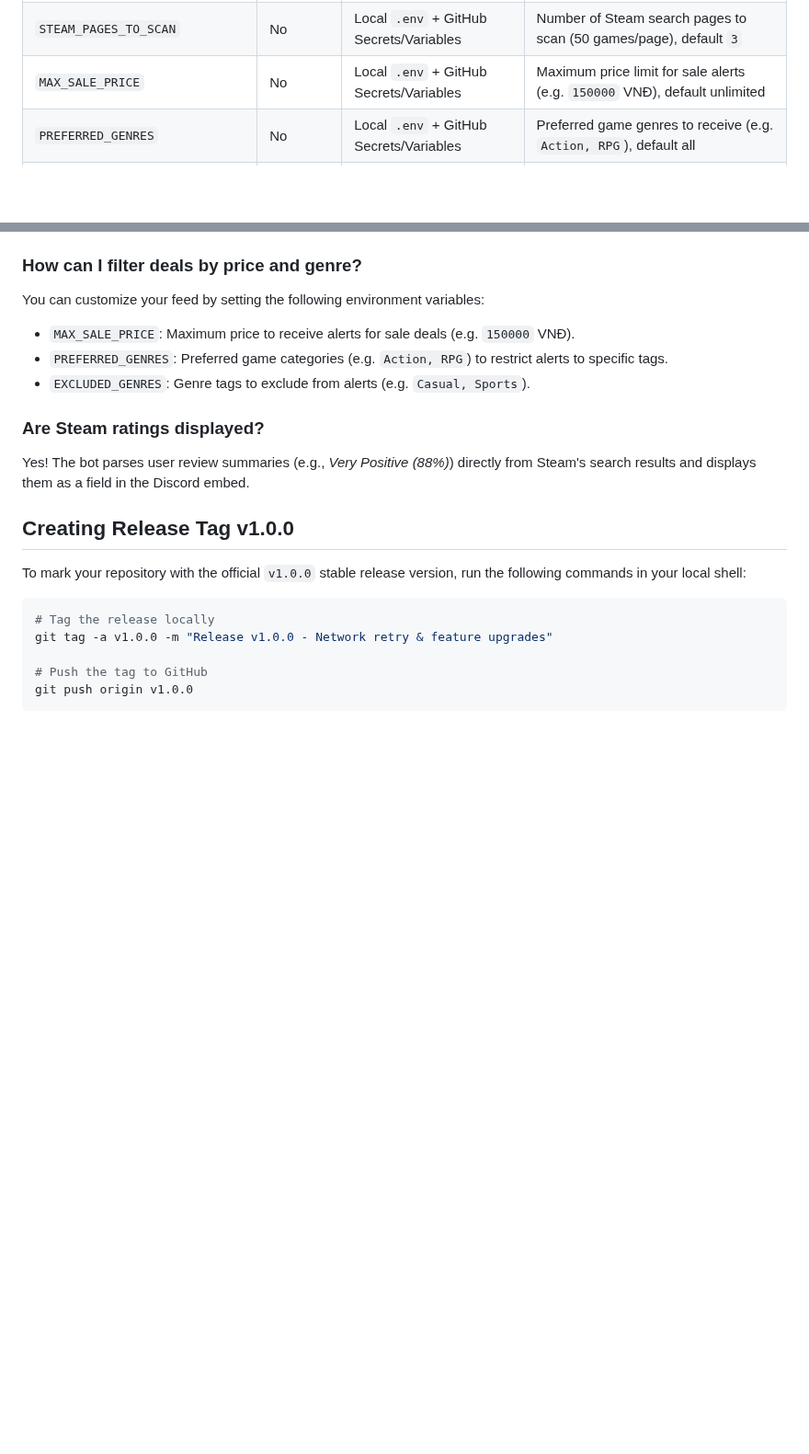
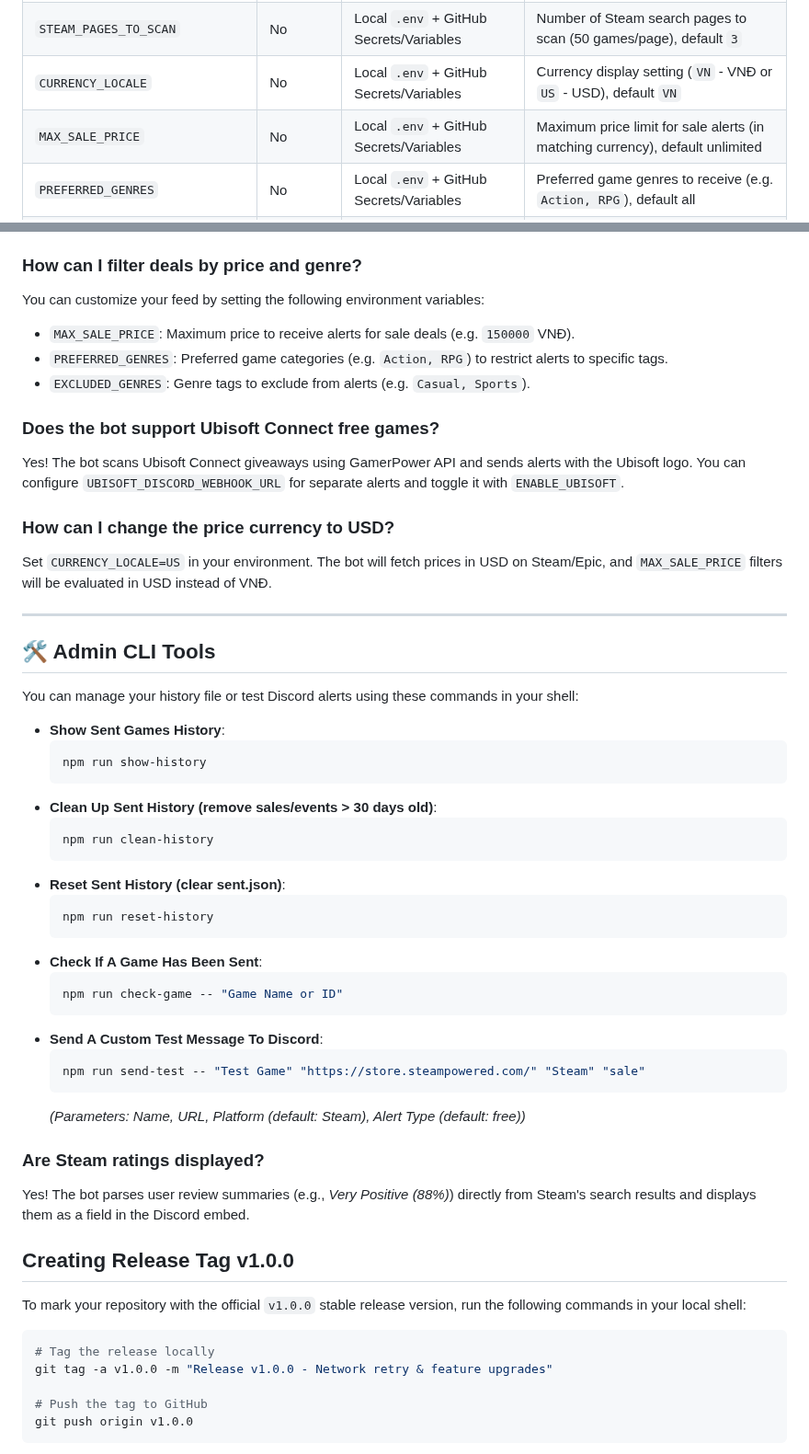
Before and after one commit to qacacc/discord-game-deals-bot, a Markdown page: README.en.md, 2 parts joined by grey strips. Shown at 92% size. Rendered like a GitHub page; blank space fills up the shorter version.

````diff
--- a/README.en.md
+++ b/README.en.md
@@ -156,7 +158,8 @@ MAX_SALE_ALERTS_PER_PLATFORM=5
 | `MIN_SALE_DISCOUNT_PERCENT` | No | Local `.env` + GitHub Secrets/Variables | Minimum sale discount, default `80` |
 | `MAX_SALE_ALERTS_PER_PLATFORM` | No | Local `.env` + GitHub Secrets/Variables | Max deals per platform, default `5` |
 | `STEAM_PAGES_TO_SCAN` | No | Local `.env` + GitHub Secrets/Variables | Number of Steam search pages to scan (50 games/page), default `3` |
-| `MAX_SALE_PRICE` | No | Local `.env` + GitHub Secrets/Variables | Maximum price limit for sale alerts (e.g. `150000` VNĐ), default unlimited |
+| `CURRENCY_LOCALE` | No | Local `.env` + GitHub Secrets/Variables | Currency display setting (`VN` - VNĐ or `US` - USD), default `VN` |
+| `MAX_SALE_PRICE` | No | Local `.env` + GitHub Secrets/Variables | Maximum price limit for sale alerts (in matching currency), default unlimited |
 | `PREFERRED_GENRES` | No | Local `.env` + GitHub Secrets/Variables | Preferred game genres to receive (e.g. `Action, RPG`), default all |
 | `EXCLUDED_GENRES` | No | Local `.env` + GitHub Secrets/Variables | Excluded game genres to ignore (e.g. `Hentai, Anime`), default none |
 | `MESSAGE_LOCALE` | No | Local `.env` + GitHub Secrets/Variables | Language for Discord Embeds and logs (`vi` or `en`), default `vi` |
@@ -337,6 +340,40 @@ You can customize your feed by setting the following environment variables:
 * `PREFERRED_GENRES`: Preferred game categories (e.g. `Action, RPG`) to restrict alerts to specific tags.
 * `EXCLUDED_GENRES`: Genre tags to exclude from alerts (e.g. `Casual, Sports`).
 
+### Does the bot support Ubisoft Connect free games?
+Yes! The bot scans Ubisoft Connect giveaways using GamerPower API and sends alerts with the Ubisoft logo. You can configure `UBISOFT_DISCORD_WEBHOOK_URL` for separate alerts and toggle it with `ENABLE_UBISOFT`.
+
+### How can I change the price currency to USD?
+Set `CURRENCY_LOCALE=US` in your environment. The bot will fetch prices in USD on Steam/Epic, and `MAX_SALE_PRICE` filters will be evaluated in USD instead of VNĐ.
+
+---
+
+## 🛠️ Admin CLI Tools
+You can manage your history file or test Discord alerts using these commands in your shell:
+
+* **Show Sent Games History**:
+  ```bash
+  npm run show-history
+  ```
+* **Clean Up Sent History (remove sales/events > 30 days old)**:
+  ```bash
+  npm run clean-history
+  ```
+* **Reset Sent History (clear sent.json)**:
+  ```bash
+  npm run reset-history
+  ```
+* **Check If A Game Has Been Sent**:
+  ```bash
+  npm run check-game -- "Game Name or ID"
+  ```
+* **Send A Custom Test Message To Discord**:
+  ```bash
+  npm run send-test -- "Test Game" "https://store.steampowered.com/" "Steam" "sale"
+  ```
+  *(Parameters: Name, URL, Platform (default: Steam), Alert Type (default: free))*
+
+
 
 
 ### Are Steam ratings displayed?
````
Also changed, not shown: other parts of README.en.md (+2 -0 lines), README.md (+34 -0 lines), README.vi.md (+38 -1 lines), src/assets/icons/ubisoft.png (added), 12 other files.
